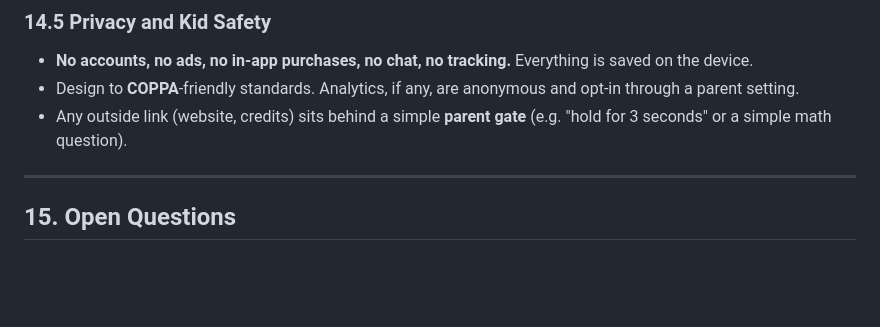
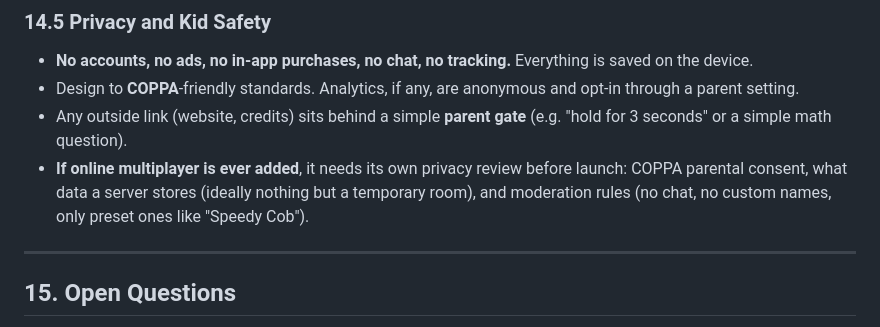
Before and after one commit to ttsu/corn-utopia, a Markdown page: docs/game-design.md, the part around one of its changes. Drawn GitHub-style; blank space fills up the shorter version.

```diff
--- a/docs/game-design.md
+++ b/docs/game-design.md
@@ -911,6 +927,9 @@ This is where web games on iPad usually run into trouble, so plan for it from da
   parent setting.
 - Any outside link (website, credits) sits behind a simple **parent gate** (e.g. "hold for 3 seconds"
   or a simple math question).
+- **If online multiplayer is ever added**, it needs its own privacy review before launch: COPPA
+  parental consent, what data a server stores (ideally nothing but a temporary room), and moderation
+  rules (no chat, no custom names, only preset ones like "Speedy Cob").
 
 ---
 
```
Also changed, not shown: other parts of docs/game-design.md (+29 -13 lines).
